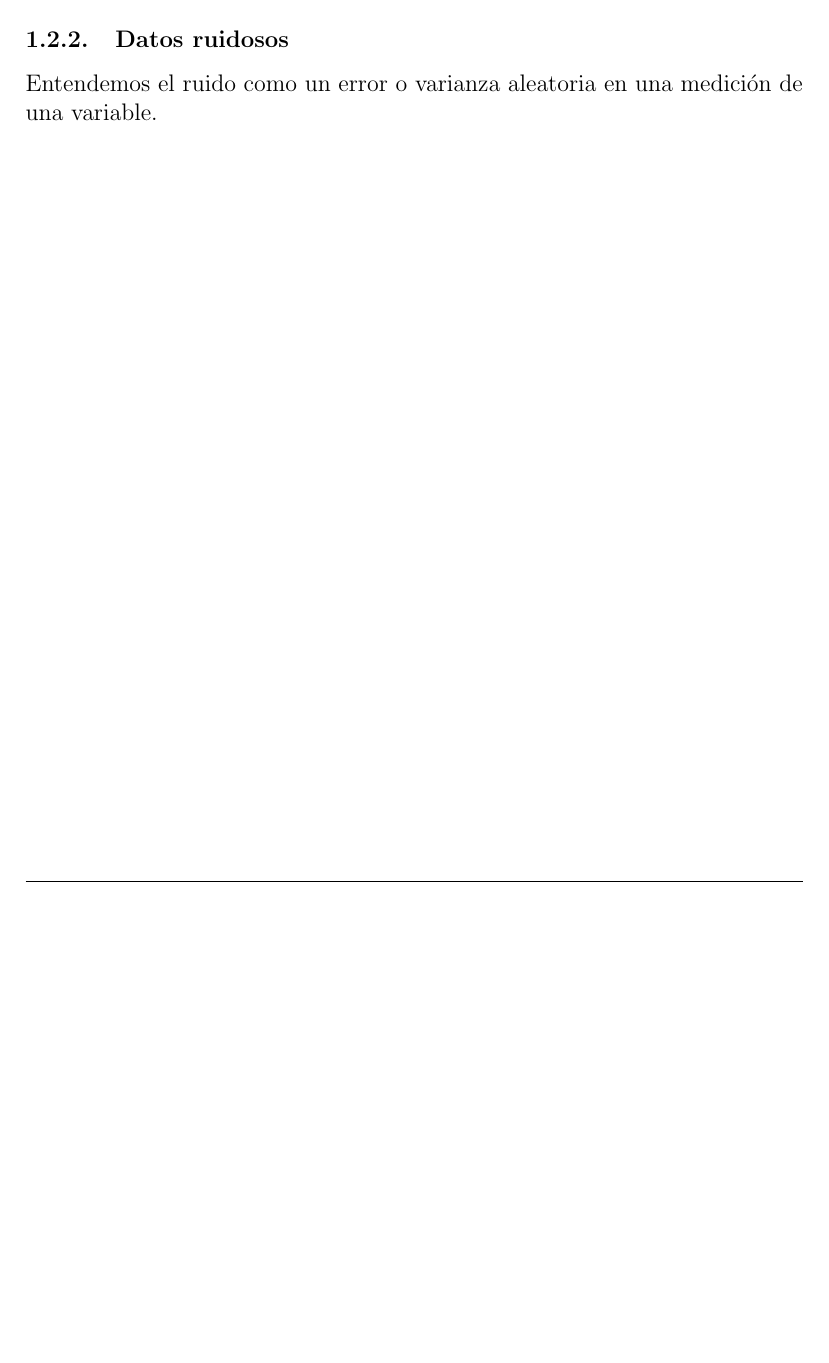
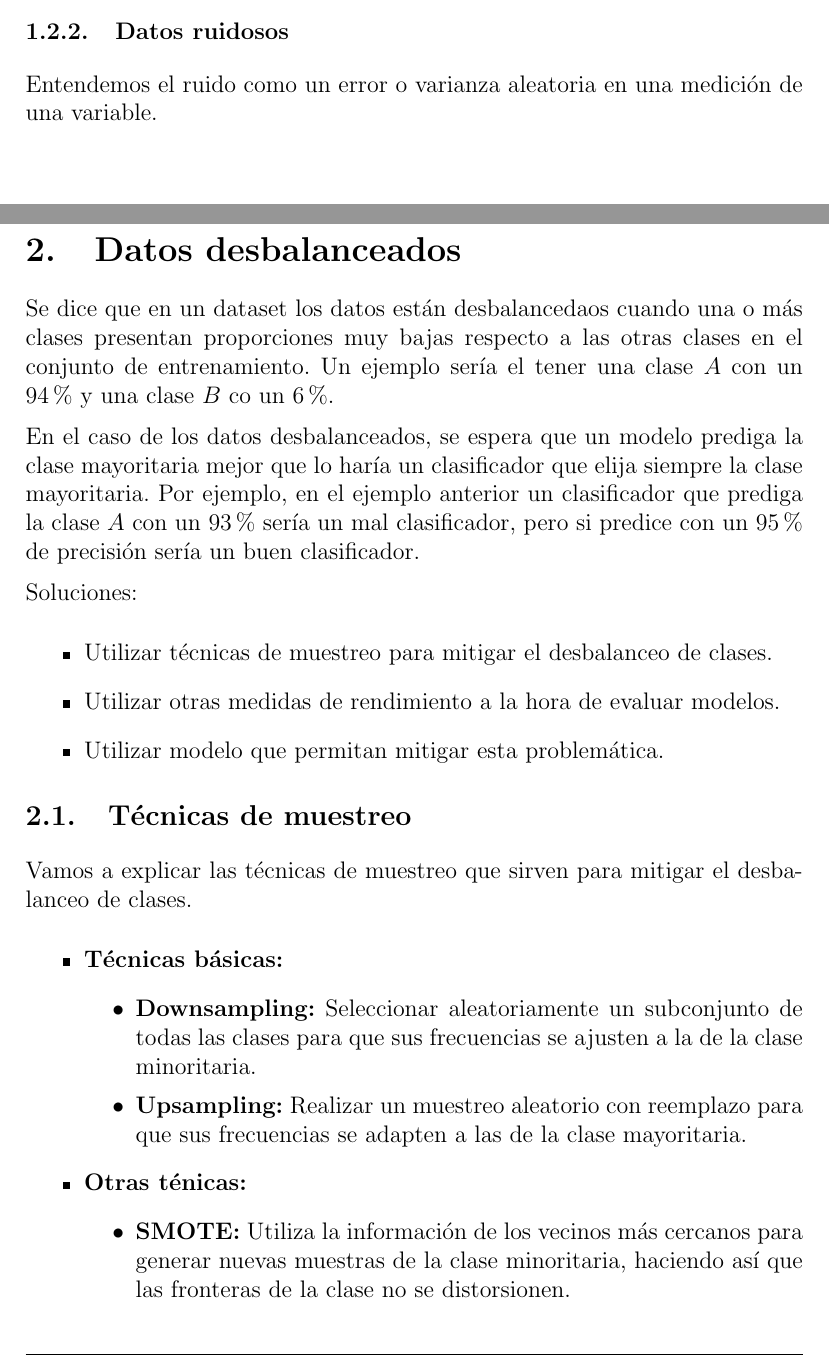
Before and after one commit to juanluserra/master_bigdata, a LaTeX document (MINERIA DE DATOS/Teoría/apuntes.tex): part of page 5 of 5 before the commit and two parts of pages 5 and 6 of 7 after it, the two joined at a grey line, cut so that both start at the same text, the shorter picture padded with empty space. Compiled offline with pdfLaTeX.

Commit message:
añadir apartado de datos desbalanceados a los apuntes de MD

```diff
--- a/MINERIA DE DATOS/Teoría/apuntes.tex
+++ b/MINERIA DE DATOS/Teoría/apuntes.tex
@@ -17,6 +17,8 @@
 
 % Paquetes de contenido
 \usepackage{lipsum}
+\usepackage{titlesec}
+\usepackage{etoolbox}
 
 % Paquetes de enlaces
 \usepackage{hyperref}
@@ -54,6 +56,14 @@
 
 % Eliminar sangría
 \setlength{\parindent}{0pt}
+
+% Espaciado entre párrafos
+\titlespacing*{\section}{0pt}{0.5em}{0.5em}
+\titlespacing*{\subsection}{0pt}{0.5em}{0.5em}
+\titlespacing*{\subsubsection}{0pt}{0.5em}{0.5em}
+\pretocmd{\section}{\setlength{\parskip}{.5em}}{}{}
+\pretocmd{\subsection}{\setlength{\parskip}{.5em}}{}{}
+\pretocmd{\subsubsection}{\setlength{\parskip}{.5em}}{}{}
 
 
 %-----------
@@ -135,4 +145,37 @@ A pesar de que soluciones como la imputación sean técnicas muy útiles y frecu
 \subsubsection{Datos ruidosos}
 Entendemos el ruido como un error o varianza aleatoria en una medición de una variable.
 
+\newpage
+\section{Datos desbalanceados}
+
+Se dice que en un dataset los datos están desbalancedaos cuando una o más clases presentan proporciones muy bajas respecto a las otras clases en el conjunto de entrenamiento. Un ejemplo sería el tener una clase $A$ con un 94\% y una clase $B$ co un 6\%.
+
+En el caso de los datos desbalanceados, se espera que un modelo prediga la clase mayoritaria mejor que lo haría un clasificador que elija siempre la clase mayoritaria. Por ejemplo, en el ejemplo anterior un clasificador que prediga la clase $A$ con un 93\% sería un mal clasificador, pero si predice con un 95\% de precisión sería un buen clasificador.
+
+Soluciones:
+\begin{itemize}
+    \item Utilizar técnicas de muestreo para mitigar el desbalanceo de clases.
+    \item Utilizar otras medidas de rendimiento a la hora de evaluar modelos.
+    \item Utilizar modelo que permitan mitigar esta problemática.
+\end{itemize}
+
+\subsection{Técnicas de muestreo}
+Vamos a explicar las técnicas de muestreo que sirven para mitigar el desbalanceo de clases.
+\begin{itemize}
+    \item \textbf{Técnicas básicas:}
+    \begin{itemize}
+        \item \textbf{Downsampling:} Seleccionar aleatoriamente un subconjunto de todas las clases para que sus frecuencias se ajusten a la de la clase minoritaria.
+        \item \textbf{Upsampling:} Realizar un muestreo aleatorio con reemplazo para que sus frecuencias se adapten a las de la clase mayoritaria.
+    \end{itemize}
+
+    \item \textbf{Otras ténicas:}
+    \begin{itemize}
+        \item \textbf{SMOTE:} Utiliza la información de los vecinos más cercanos para generar nuevas muestras de la clase minoritaria, haciendo así que las fronteras de la clase no se distorsionen.
+        \item \textbf{ROSE:} Esta técnica genera nuevas muestras en la vecindad de las ya existentes para equilibrar la frecuencia de clases. Es útil para problemas de clasificación binaria y se puede combinar con técnicas de sampling para evaluar modelos de aprendizaje. A la hora de generar las muestras se utiliza una distribución de probabilidad centrada en la muestra y con una matriz de covarianza concreta.
+    \end{itemize}
+\end{itemize}
+
+\subsection{Medidas de rendimiento}
+El error de clasificación y la precisión (accuracy) no son métricas apropiadas cuando tenemos métricas desbalanceadas.
+
 \end{document}
```
